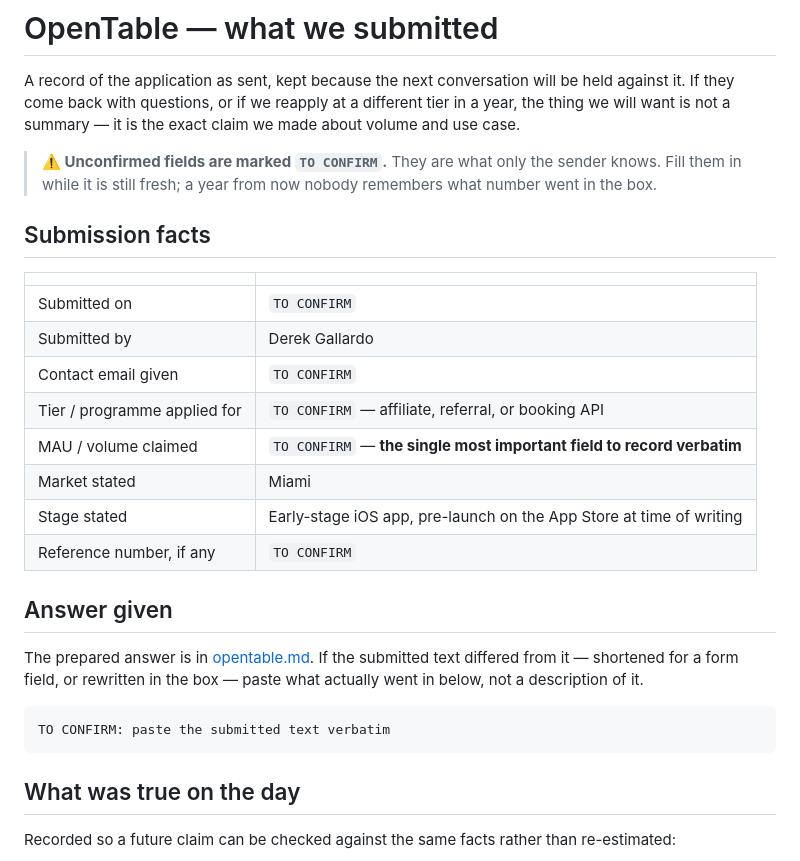
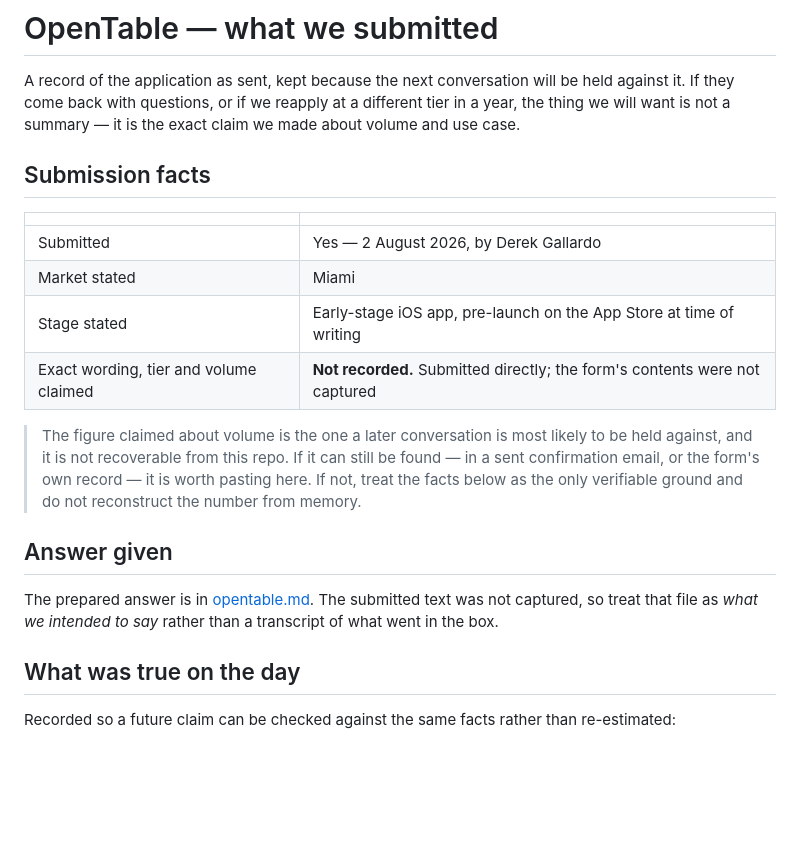
Before and after one commit to derekgallardo01/middle-ground, a Markdown page: docs/partnerships/opentable-submission.md, the part around the change. GitHub-like rendering; blank space fills up the shorter version.

Commit message:
docs: record the OpenTable submission as sent, details not captured
Replaces placeholders that would have read as outstanding work. What was claimed about volume was not recorded and is not recoverable from here; the doc now says so plainly rather than leaving a blank that looks fillable.

````diff
--- a/docs/partnerships/opentable-submission.md
+++ b/docs/partnerships/opentable-submission.md
@@ -4,31 +4,24 @@ A record of the application as sent, kept because the next conversation will be
 If they come back with questions, or if we reapply at a different tier in a year, the thing we
 will want is not a summary — it is the exact claim we made about volume and use case.
 
-> **⚠️ Unconfirmed fields are marked `TO CONFIRM`.** They are what only the sender knows. Fill
-> them in while it is still fresh; a year from now nobody remembers what number went in the box.
-
 ## Submission facts
 
 | | |
 |---|---|
-| Submitted on | `TO CONFIRM` |
-| Submitted by | Derek Gallardo |
-| Contact email given | `TO CONFIRM` |
-| Tier / programme applied for | `TO CONFIRM` — affiliate, referral, or booking API |
-| MAU / volume claimed | `TO CONFIRM` — **the single most important field to record verbatim** |
+| Submitted | Yes — 2 August 2026, by Derek Gallardo |
 | Market stated | Miami |
 | Stage stated | Early-stage iOS app, pre-launch on the App Store at time of writing |
-| Reference number, if any | `TO CONFIRM` |
+| Exact wording, tier and volume claimed | **Not recorded.** Submitted directly; the form's contents were not captured |
+
+> The figure claimed about volume is the one a later conversation is most likely to be held
+> against, and it is not recoverable from this repo. If it can still be found — in a sent
+> confirmation email, or the form's own record — it is worth pasting here. If not, treat the facts
+> below as the only verifiable ground and do not reconstruct the number from memory.
 
 ## Answer given
 
-The prepared answer is in [opentable.md](opentable.md). If the submitted text differed from it —
-shortened for a form field, or rewritten in the box — paste what actually went in below, not a
-description of it.
-
-```
-TO CONFIRM: paste the submitted text verbatim
-```
+The prepared answer is in [opentable.md](opentable.md). The submitted text was not captured, so
+treat that file as *what we intended to say* rather than a transcript of what went in the box.
 
 ## What was true on the day
 
````
